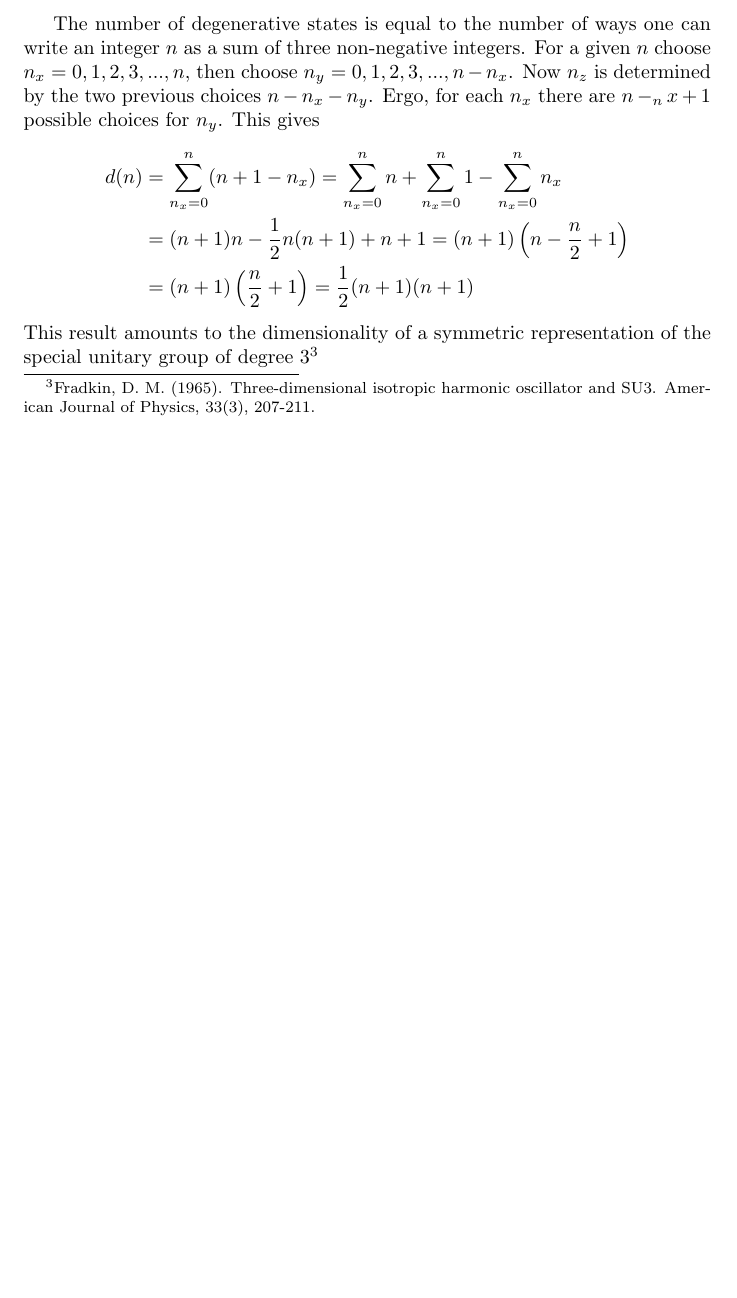
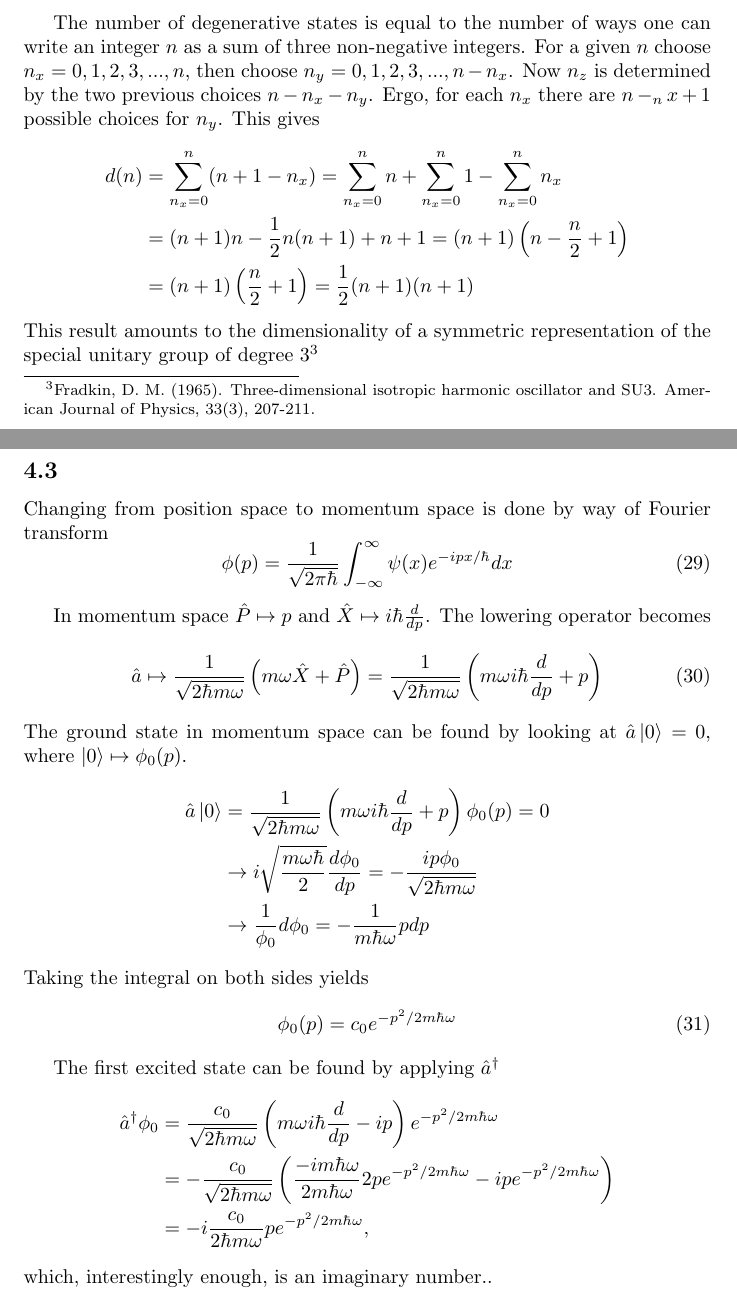
Before and after one commit to gregwinther/FYS3110, a LaTeX document (Problem4/problem4.tex): part of page 6 of 6 before the commit and two parts of pages 6 and 7 of 7 after it, the two joined at a grey line, cut so that both start at the same text, the shorter picture padded with empty space. Compiled offline with pdfLaTeX.

Commit message:
Problem 4.3 Done

```diff
--- a/Problem4/problem4.tex
+++ b/Problem4/problem4.tex
@@ -248,4 +248,33 @@ d(n)&=\sum_{n_x=0}^n (n+1-n_x) = \sum_{n_x=0}^n n  +\sum_{n_x=0}^n 1 - \sum_{n_x
 \end{align*}
 This result amounts to the dimensionality of a symmetric representation of the special unitary group of degree 3\footnote{Fradkin, D. M. (1965). Three-dimensional isotropic harmonic oscillator and SU3. American Journal of Physics, 33(3), 207-211.}
 
+\subsection*{4.3}
+Changing from position space to momentum space is done by way of Fourier transform
+\begin{equation}
+\phi(p)=\frac{1}{\sqrt{2\pi\hbar}}\int_{-\infty}^{\infty}\psi(x)e^{-ipx/\hbar}dx
+\end{equation}
+
+In momentum space $\hat{P}\mapsto p$ and $\hat{X}\mapsto i\hbar\frac{d}{dp}$. The lowering operator becomes
+\begin{equation}
+\hat{a} \mapsto \frac{1}{\sqrt{2\hbar m\omega}}\left(m\omega \hat{X}+\hat{P} \right)=\frac{1}{\sqrt{2\hbar m\omega}}\left(m\omega i\hbar\frac{d}{dp}+p \right)
+\end{equation}
+The ground state in momentum space can be found by looking at $\hat{a}\ket{0}=0$, where $\ket{0} \mapsto \phi_0(p)$.
+\begin{align*}
+\hat{a}\ket{0} &= \frac{1}{\sqrt{2\hbar m\omega}}\left(m\omega i\hbar\frac{d}{dp}+p \right)\phi_0(p)=0 \\
+&\rightarrow i \sqrt{\frac{m\omega\hbar}{2}}\frac{d\phi_0}{dp}=-\frac{ip\phi_0}{\sqrt{2\hbar m \omega}} \\
+&\rightarrow \frac{1}{\phi_0}d\phi_0=-\frac{1}{m\hbar\omega}pdp
+\end{align*}
+Taking the integral on both sides yields
+\begin{equation}
+\phi_0(p)=c_0e^{-p^2/2m\hbar\omega}
+\end{equation}
+
+The first excited state can be found by applying $\hat{a}^{\dagger}$
+\begin{align*}
+\hat{a}^{\dagger}\phi_0 &=\frac{c_0}{\sqrt{2\hbar m\omega}}\left(m\omega i\hbar\frac{d}{dp} -ip\right)e^{-p^2/2m\hbar\omega} \\
+&= -\frac{c_0}{\sqrt{2\hbar m\omega}}\left(\frac{-im\hbar\omega}{2m\hbar\omega}2pe^{-p^2/2m\hbar\omega} -ipe^{-p^2/2m\hbar\omega}\right) \\
+&= -i\frac{c_0}{2\hbar m\omega}pe^{-p^2/2m\hbar\omega},
+\end{align*}
+which, interestingly enough, is an imaginary number..
+
 \end{document}
```
Also changed, not shown: Problem4/problem4.pdf.
